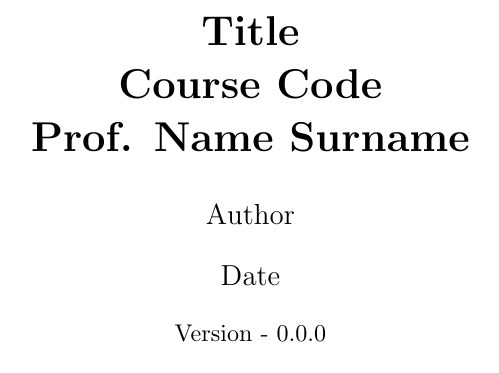
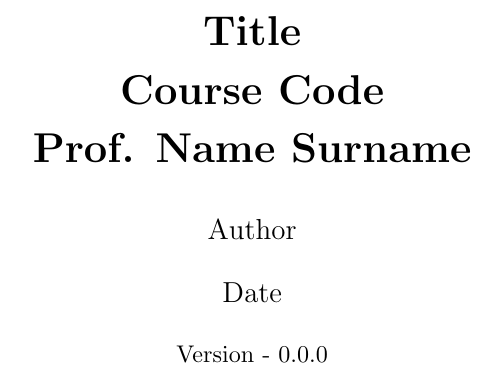
Before and after one commit to francescoabrami/TexPlate, a LaTeX document (main.tex): part of page 1 of 2, cut so that both start at the same text. Compiled offline with pdfLaTeX.

Commit message:
feat(main.tex): add layout options

```diff
--- a/main.tex
+++ b/main.tex
@@ -3,6 +3,14 @@
 %% PACKAGES SECTION %%
 
 \usepackage[english]{babel}
+
+%% LAYOUT SECTION %%
+
+\textwidth 15.5 cm
+\textheight 23.0 cm
+\topmargin -0.75 cm
+\oddsidemargin 0.5 cm
+\linespread{1.1}
 
 %% TITLE INFORMATION AND VERSIONING %%
 
```
